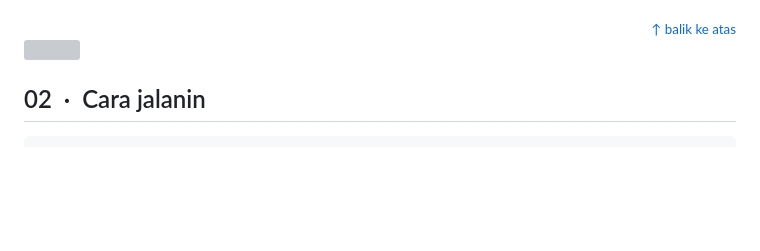
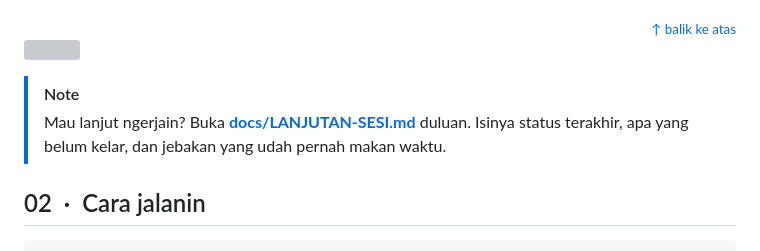
Before and after one commit to ZainulArkaanAlinsi/Kasir, a Markdown page: README.md, the part around the change. Drawn GitHub-style; blank space fills up the shorter version; grey boxes are pictures that could not be loaded.

```diff
--- a/README.md
+++ b/README.md
@@ -73,6 +73,10 @@ Efeknya di lapangan:
 <img src="docs/assets/divider.svg" width="100%" alt="" />
 
 <a name="mulai"></a>
+
+> [!NOTE]
+> Mau lanjut ngerjain? Buka **[docs/LANJUTAN-SESI.md](docs/LANJUTAN-SESI.md)** duluan.
+> Isinya status terakhir, apa yang belum kelar, dan jebakan yang udah pernah makan waktu.
 
 ## 02 &nbsp;·&nbsp; Cara jalanin
 
```
Also changed, not shown: docs/LANJUTAN-SESI.md (added, +264 -0 lines).
